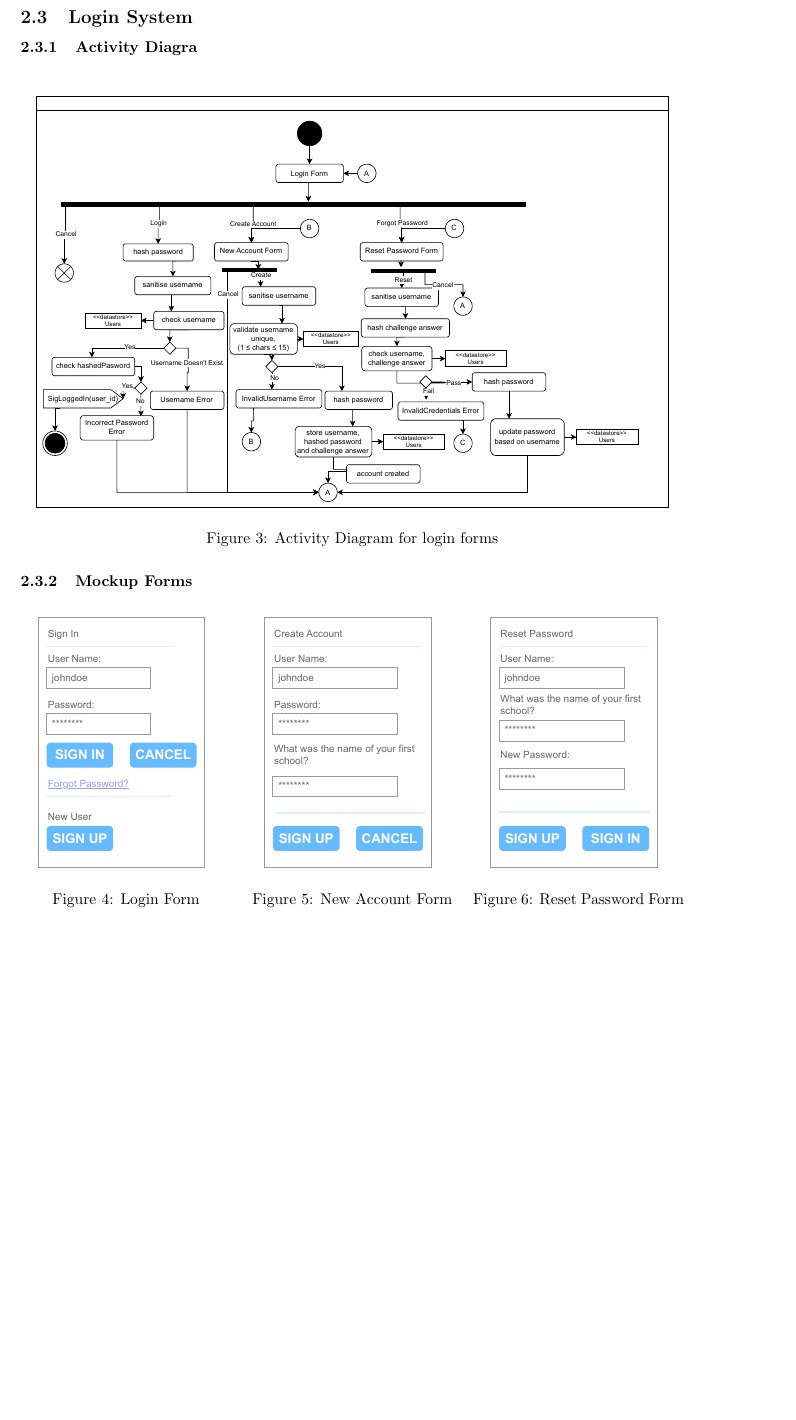
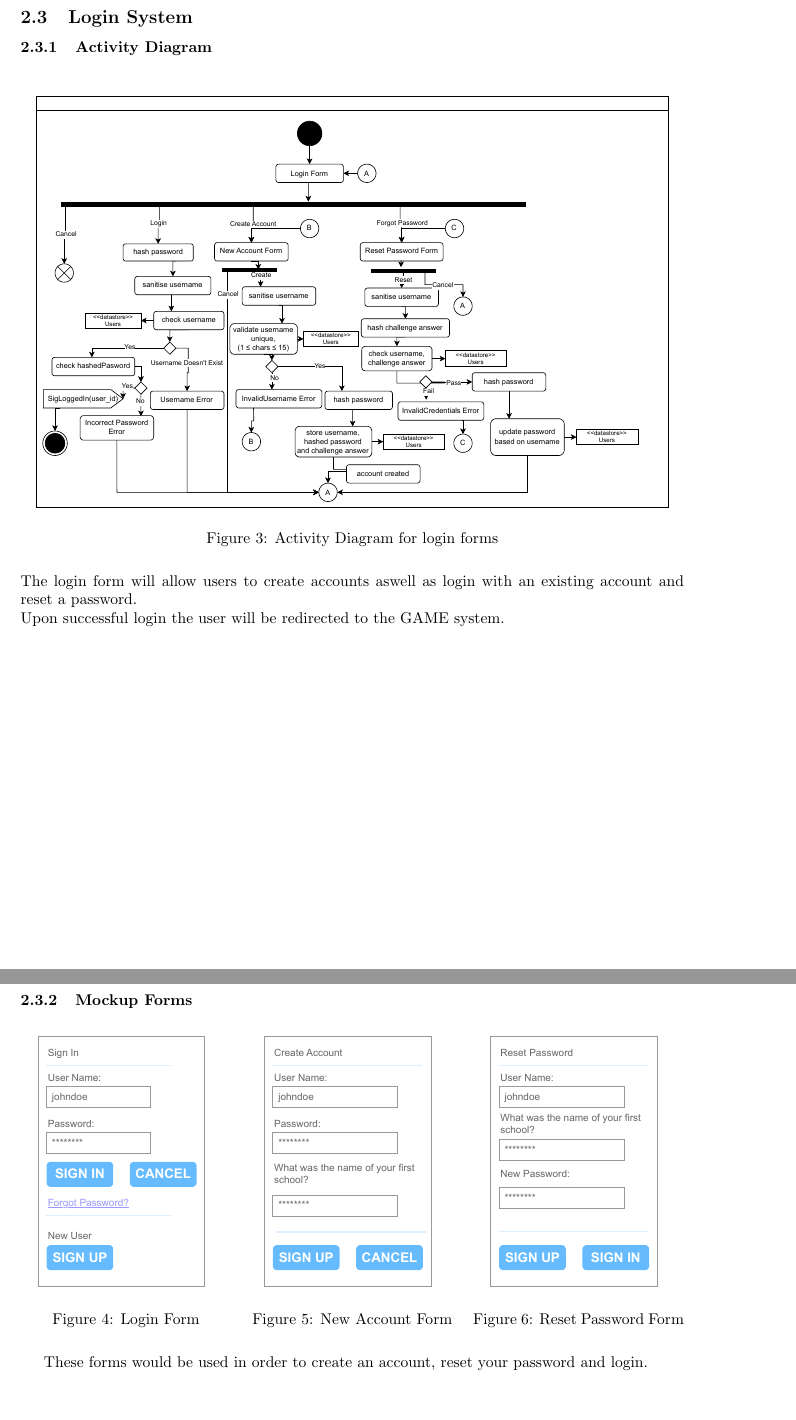
Before and after one commit to JCSnelson/JSnelson-NEA, a LaTeX document (Documentation/NEA_SNELSON_Jez_62337_1209_V1.tex): part of page 19 of 20 before the commit and two parts of pages 19 and 20 of 20 after it, the two joined at a grey line, cut so that both start at the same text, the shorter picture padded with empty space. Compiled offline with pdfLaTeX.

Commit message:
Added descriptions Login and Database

```diff
--- a/Documentation/NEA_SNELSON_Jez_62337_1209_V1.tex
+++ b/Documentation/NEA_SNELSON_Jez_62337_1209_V1.tex
@@ -625,13 +625,16 @@
                 \hline
         \end{tabular}
         \subsection{Login System}
-        \subsubsection{Activity Diagra}
+        \subsubsection{Activity Diagram}
         \begin{figure}[H]
                 \centering
                 \includegraphics[width=\textwidth, trim = 0 50 0 0, clip]{images/design/Login_System.pdf}
                 \caption{Activity Diagram for login forms}
                 \label{fig:ie_2}
         \end{figure}
+        The login form will allow users to create accounts aswell as login with an existing account and reset a password.\\
+        Upon successful login the user will be redirected to the GAME system.\\
+        \newpage
         \subsubsection{Mockup Forms}
         \begin{multicols}{3}
                 \begin{figure}[H]
@@ -653,6 +656,7 @@
                         \label{fig:ie_3}
                 \end{figure}
         \end{multicols}
+        These forms would be used in order to create an account, reset your password and login.\\
 \section{References}
 \begin{tabular}{|c|c|c|c|c|c|}
         \hline
```
Also changed, not shown: Documentation/NEA_SNELSON_Jez_62337_1209_V1.pdf, 4 other files.
